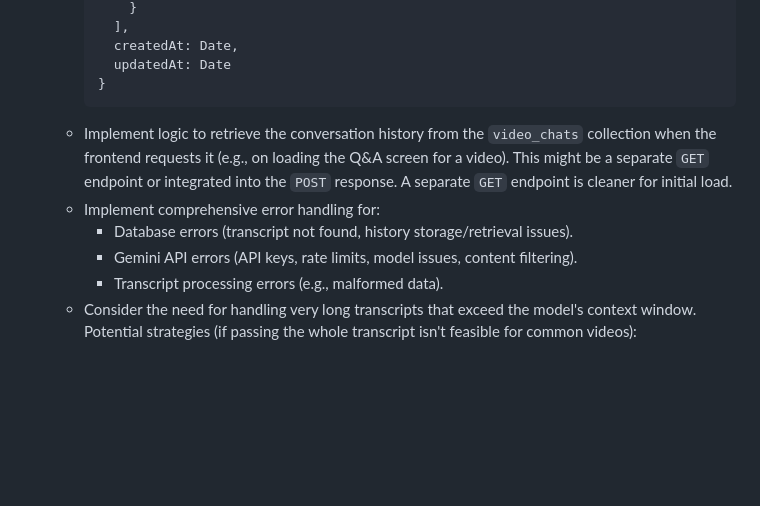
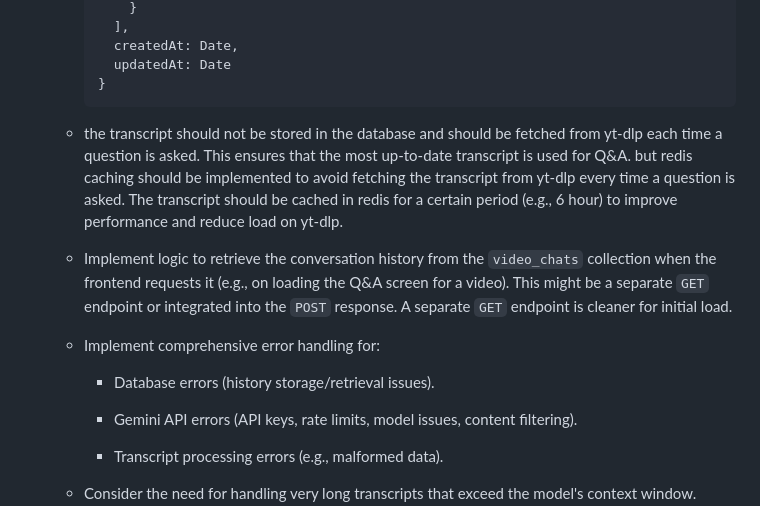
Before and after one commit to chirag127/YTSummarizer-app, a Markdown page: qa.md, the part around the change. Drawn GitHub-style; blank space fills up the shorter version.

Commit message:
feat: Clarify transcript handling and error handling in Q\&A feature
This commit clarifies the handling of video transcripts and refines error handling requirements for the AI-powered Q\&A feature.

- Specified that transcripts should be fetched from yt-dlp and cached in Redis instead of being stored in the database.
- Refined error handling requirements by removing transcript not found errors from the list of database errors.

````diff
--- a/qa.md
+++ b/qa.md
@@ -116,9 +116,12 @@ The YTSummarizer application currently provides AI-generated summaries of YouTub
           updatedAt: Date
         }
         ```
+
+    *   the transcript should not be stored in the database and should be fetched from yt-dlp each time a question is asked. This ensures that the most up-to-date transcript is used for Q&A. but redis caching should be implemented to avoid fetching the transcript from yt-dlp every time a question is asked. The transcript should be cached in redis for a certain period (e.g., 6 hour) to improve performance and reduce load on yt-dlp.
     *   Implement logic to retrieve the conversation history from the `video_chats` collection when the frontend requests it (e.g., on loading the Q&A screen for a video). This might be a separate `GET` endpoint or integrated into the `POST` response. A separate `GET` endpoint is cleaner for initial load.
     *   Implement comprehensive error handling for:
-        *   Database errors (transcript not found, history storage/retrieval issues).
+        *   Database errors (history storage/retrieval issues).
+
         *   Gemini API errors (API keys, rate limits, model issues, content filtering).
         *   Transcript processing errors (e.g., malformed data).
     *   Consider the need for handling very long transcripts that exceed the model's context window. Potential strategies (if passing the whole transcript isn't feasible for common videos):
````
